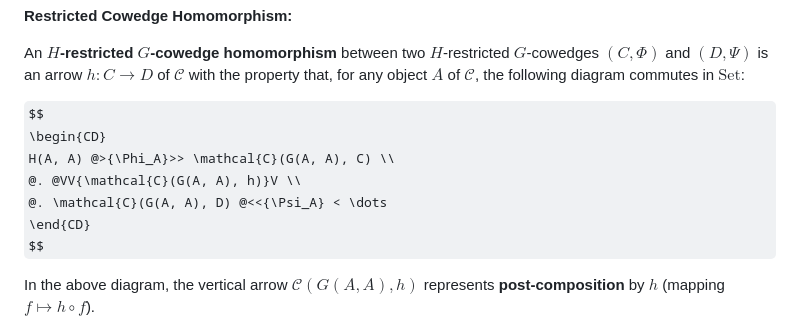
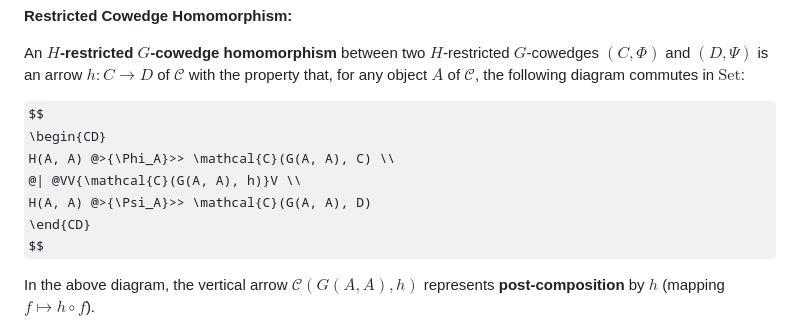
Before and after one commit to anoma/geb, a Markdown page: geb-lean/docs/restricted-coends.md, the part around the change. Drawn GitHub-style; some formulas as TeX source.

Commit message:
Another Markdown fix

```diff
--- a/geb-lean/docs/restricted-coends.md
+++ b/geb-lean/docs/restricted-coends.md
@@ -43,8 +43,8 @@ the following diagram commutes in $\text{Set}$:
 $$
 \begin{CD}
 H(A, A) @>{\Phi_A}>> \mathcal{C}(G(A, A), C) \\
-@. @VV{\mathcal{C}(G(A, A), h)}V \\
-@. \mathcal{C}(G(A, A), D) @<<{\Psi_A} < \dots
+@| @VV{\mathcal{C}(G(A, A), h)}V \\
+H(A, A) @>{\Psi_A}>> \mathcal{C}(G(A, A), D)
 \end{CD}
 $$
 
```
